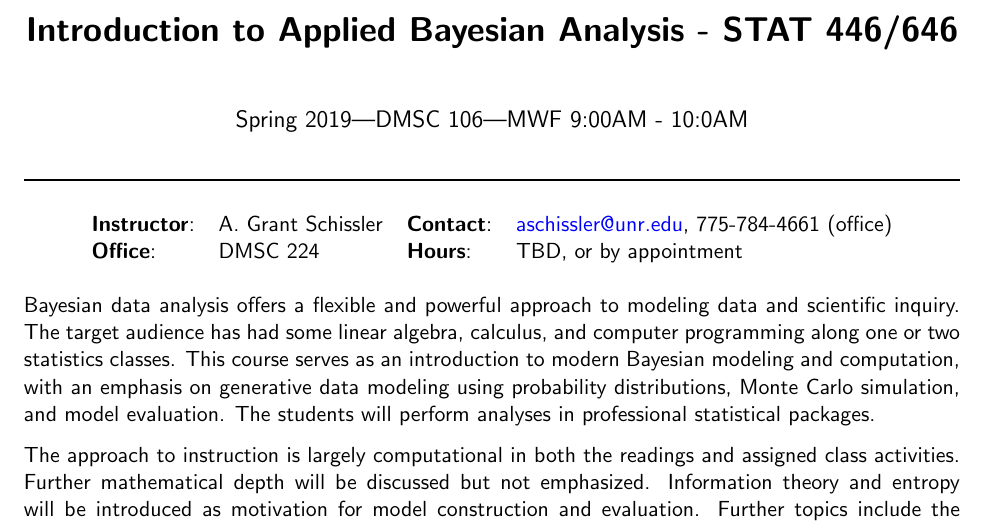
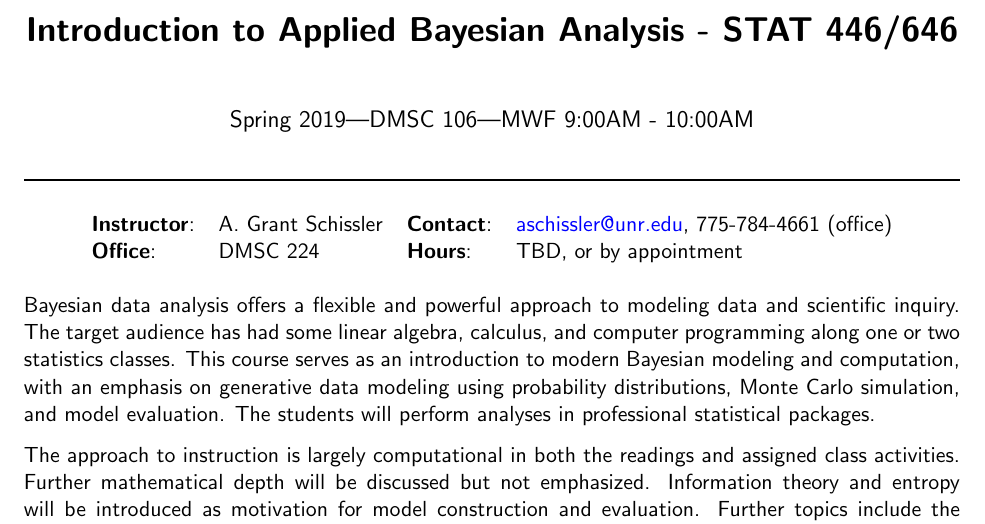
Before and after one commit to grizant/Intro_Bayes_Course, a LaTeX document (syllabus/STAT446-646-Intro-to-Applied-Bayesian-Analysis-syllabus.tex): part of page 1 of 4, cut so that both start at the same text. Compiled offline with pdfLaTeX.

Commit message:
fix 10:00am typo

```diff
--- a/syllabus/STAT446-646-Intro-to-Applied-Bayesian-Analysis-syllabus.tex
+++ b/syllabus/STAT446-646-Intro-to-Applied-Bayesian-Analysis-syllabus.tex
@@ -30,7 +30,7 @@
 \newcommand{\coursename}{Introduction to Applied Bayesian Analysis - STAT 446/646}
 \newcommand{\semester}{Spring 2019}
 \newcommand{\roomnumb}{DMSC 106}
-\newcommand{\classtimes}{MWF 9:00AM - 10:0AM}
+\newcommand{\classtimes}{MWF 9:00AM - 10:00AM}
 \newcommand{\myname}{A.~Grant Schissler}
 % \newcommand{\myemail}{\href{mailto:aschissler@unr.edu}{aschissler@unr.edu}}
 \newcommand{\myemail}{aschissler@unr.edu}
```
